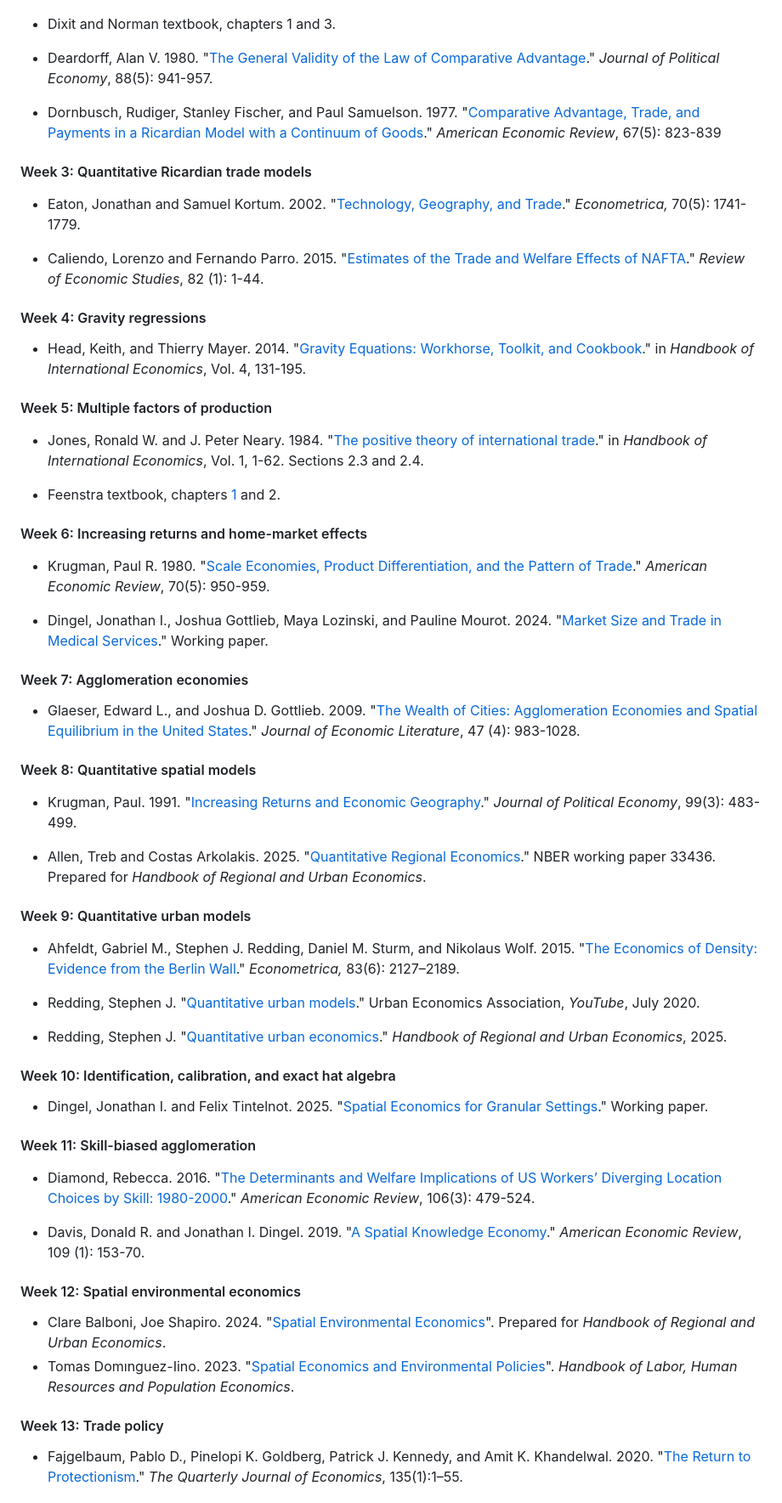
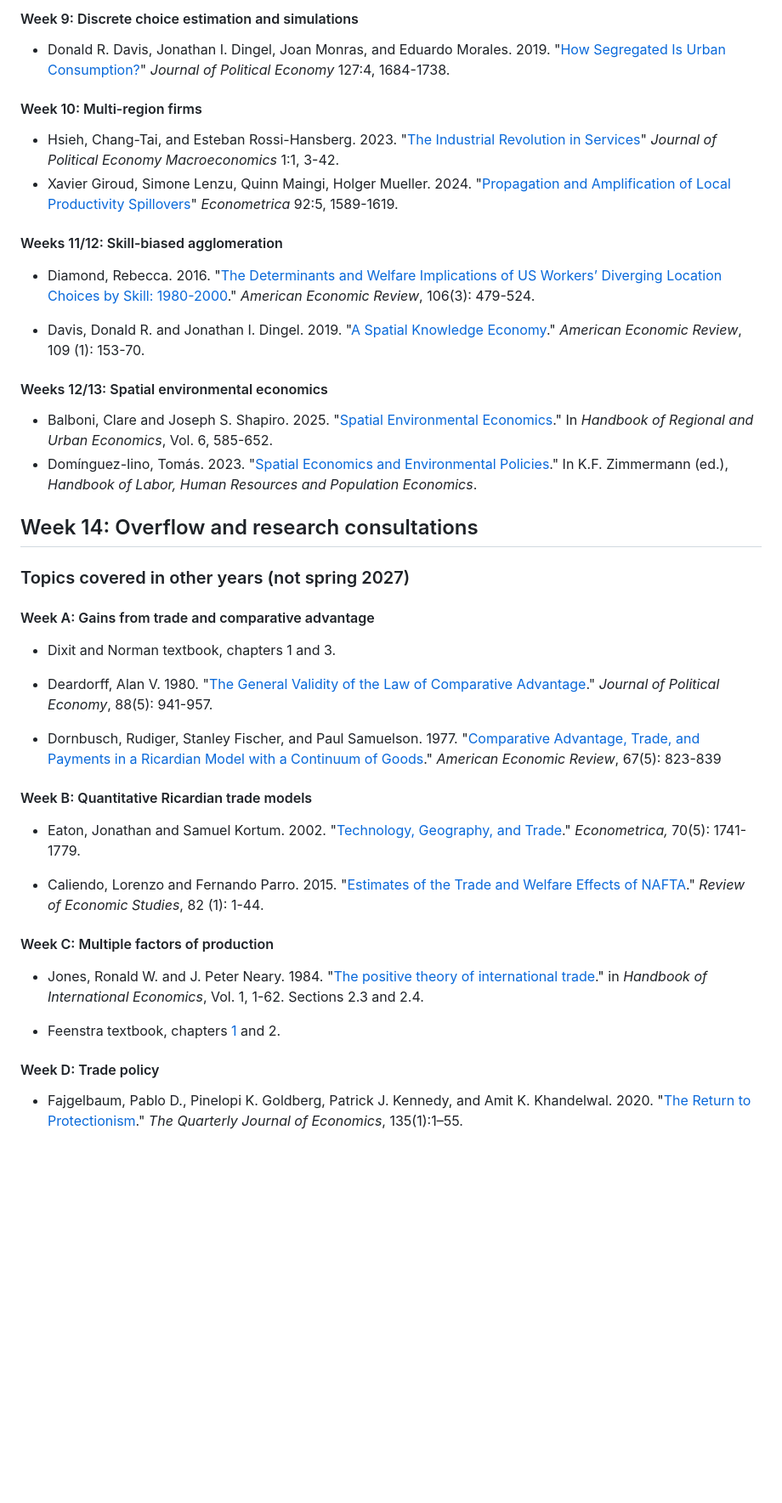
Before and after one commit to jdingel/econ6905, a Markdown page: readme.md, the part around one of its changes. Shown at 85% size. Drawn GitHub-style; blank space fills up the shorter version.

Commit message:
Topics for spring 2027

```diff
--- a/readme.md
+++ b/readme.md
@@ -82,3 +129,30 @@ If you’re going to be a trade economist, you ought to own the following books:
+#### Week 9: Discrete choice estimation and simulations
+
+- Donald R. Davis, Jonathan I. Dingel, Joan Monras, and Eduardo Morales. 2019. "[How Segregated Is Urban Consumption?](http://www.jdingel.com/research/DavisDingelMonrasMorales.pdf)" *Journal of Political Economy* 127:4, 1684-1738.
+
+#### Week 10: Multi-region firms
+
+- Hsieh, Chang-Tai, and Esteban Rossi-Hansberg. 2023. "[The Industrial Revolution in Services](http://doi.org/10.1086/723009)" *Journal of Political Economy Macroeconomics* 1:1, 3-42.
+- Xavier Giroud, Simone Lenzu, Quinn Maingi, Holger Mueller. 2024. "[Propagation and Amplification of Local Productivity Spillovers](https://doi.org/10.3982/ECTA20029)" *Econometrica* 92:5, 1589-1619.
+
+#### Weeks 11/12: Skill-biased agglomeration
+
+-   Diamond, Rebecca. 2016. "[The Determinants and Welfare Implications of US Workers’ Diverging Location Choices by Skill: 1980-2000](http://www.aeaweb.org/articles?id=10.1257/aer.20131706)." *American Economic Review*, 106(3): 479-524.
+
+-   Davis, Donald R. and Jonathan I. Dingel. 2019. "[A Spatial Knowledge Economy](https://www.aeaweb.org/articles?id=10.1257/aer.20130249)." *American Economic Review*, 109 (1): 153-70.
+
+#### Weeks 12/13: Spatial environmental economics
+
+- Balboni, Clare and Joseph S. Shapiro. 2025. "[Spatial Environmental Economics](https://doi.org/10.1016/bs.hesreg.2025.06.008)." In *Handbook of Regional and Urban Economics*, Vol. 6, 585-652.
+- Domínguez-Iino, Tomás. 2023. "[Spatial Economics and Environmental Policies](https://doi.org/10.1007/978-3-319-57365-6_416-1)." In K.F. Zimmermann (ed.), *Handbook of Labor, Human Resources and Population Economics*.
+
+<!-- I can do two weeks on skill-biased agglomeration; two weeks on spatial environmental econ-->
+
+## Week 14: Overflow and research consultations
+
+### Topics covered in other years (not spring 2027)
+
+#### Week A: Gains from trade and comparative advantage
 
 -   Dixit and Norman textbook, chapters 1 and 3.
 
@@ -90,7 +164,7 @@ If you’re going to be a trade economist, you ought to own the following books:
     "[Comparative Advantage, Trade, and Payments in a Ricardian Model with a Continuum of Goods](http://www.jstor.org/stable/1828066)."
     *American Economic Review*, 67(5): 823-839
 
-#### Week 3: Quantitative Ricardian trade models
+#### Week B: Quantitative Ricardian trade models
 
 -   Eaton, Jonathan and Samuel Kortum. 2002. "[Technology, Geography, and Trade](http://onlinelibrary.wiley.com/doi/abs/10.1111/1468-0262.00352)."
 	*Econometrica,* 70(5): 1741-1779.
@@ -98,12 +172,7 @@ If you’re going to be a trade economist, you ought to own the following books:
 -	Caliendo, Lorenzo and Fernando Parro. 2015. "[Estimates of the Trade and Welfare Effects of NAFTA](https://doi.org/10.1093/restud/rdu035)."
 	*Review of Economic Studies*, 82 (1): 1-44.
 
-#### Week 4: Gravity regressions
-
--   Head, Keith, and Thierry Mayer. 2014. "[Gravity Equations: Workhorse, Toolkit, and Cookbook](http://www.sciencedirect.com/science/article/pii/B9780444543141000033)."
-	in *Handbook of International Economics*, Vol. 4, 131-195.
-
-#### Week 5: Multiple factors of production
+#### Week C: Multiple factors of production
 
 -   Jones, Ronald W. and J. Peter Neary. 1984. "[The positive theory of international trade](http://www.sciencedirect.com/science/article/pii/S1573440484010042)."
     in *Handbook of International Economics*, Vol. 1, 1-62.
@@ -111,46 +180,6 @@ If you’re going to be a trade economist, you ought to own the following books:
 
 -   Feenstra textbook, chapters [1](http://assets.press.princeton.edu/chapters/s10615.pdf) and 2.
 
-#### Week 6: Increasing returns and home-market effects
-
-- Krugman, Paul R. 1980. "[Scale Economies, Product Differentiation, and the Pattern of Trade](https://www.aeaweb.org/aer/top20/70.5.950-959.pdf)." *American Economic Review*, 70(5): 950-959.
-
-- Dingel, Jonathan I., Joshua Gottlieb, Maya Lozinski, and Pauline Mourot. 2024. "[Market Size and Trade in Medical Services](http://www.jdingel.com/research/DGLM_MSTMS.pdf)." Working paper.
-
-#### Week 7: Agglomeration economies
-
--   Glaeser, Edward L., and Joshua D. Gottlieb. 2009. "[The Wealth of Cities: Agglomeration Economies and Spatial Equilibrium in the United States](https://www.aeaweb.org/articles?id=10.1257/jel.47.4.983)." *Journal of Economic Literature*, 47 (4): 983-1028.
-
-#### Week 8: Quantitative spatial models
-
-- Krugman, Paul. 1991. "[Increasing Returns and Economic Geography](http://www.journals.uchicago.edu/doi/abs/10.1086/261763)." *Journal of Political Economy*, 99(3): 483-499.
-
-- Allen, Treb and Costas Arkolakis. 2025. "[Quantitative Regional Economics](http://www.nber.org/papers/w33436)." NBER working paper 33436. Prepared for *Handbook of Regional and Urban Economics*.
-
-#### Week 9: Quantitative urban models
-
-- Ahfeldt, Gabriel M., Stephen J. Redding, Daniel M. Sturm, and Nikolaus Wolf. 2015. "[The Economics of Density: Evidence from the Berlin Wall](http://onlinelibrary.wiley.com/doi/abs/10.3982/ECTA10876)." *Econometrica,* 83(6): 2127–2189.
-
-- Redding, Stephen J. "[Quantitative urban models](https://www.youtube.com/watch?v=2IfSeRHJyVo)." Urban Economics Association, *YouTube*, July 2020.
-
-- Redding, Stephen J. "[Quantitative urban economics](https://doi.org/10.1016/bs.hesreg.2025.06.007)." *Handbook of Regional and Urban Economics*, 2025.
-
-
-#### Week 10: Identification, calibration, and exact hat algebra
-
--   Dingel, Jonathan I. and Felix Tintelnot. 2025. "[Spatial Economics for Granular Settings](http://www.jdingel.com/research/DingelTintelnotSEGS.pdf)." Working paper.
-
-#### Week 11: Skill-biased agglomeration
-
--   Diamond, Rebecca. 2016. "[The Determinants and Welfare Implications of US Workers’ Diverging Location Choices by Skill: 1980-2000](http://www.aeaweb.org/articles?id=10.1257/aer.20131706)." *American Economic Review*, 106(3): 479-524.
-
--   Davis, Donald R. and Jonathan I. Dingel. 2019. "[A Spatial Knowledge Economy](https://www.aeaweb.org/articles?id=10.1257/aer.20130249)." *American Economic Review*, 109 (1): 153-70.
-
-#### Week 12: Spatial environmental economics
-
-- Clare Balboni, Joe Shapiro. 2024. "[Spatial Environmental Economics](https://ies.princeton.edu/wp-content/uploads/2024/09/Spatial_Environmental_Economics.pdf)". Prepared for *Handbook of Regional and Urban Economics*.
-- Tomas Domınguez-Iino. 2023. "[Spatial Economics and Environmental Policies](https://tdomingueziino.github.io/domingueziino_handbook_LHRPE_2023.pdf)". *Handbook of Labor, Human Resources and Population Economics*.
-
-#### Week 13: Trade policy
+#### Week D: Trade policy
 
 -	Fajgelbaum, Pablo D., Pinelopi K. Goldberg, Patrick J. Kennedy, and Amit K. Khandelwal. 2020. "[The Return to Protectionism](https://doi.org/10.1093/qje/qjz036)." *The Quarterly Journal of Economics*, 135(1):1–55.
```
Also changed, not shown: other parts of readme.md (+58 -32 lines).
